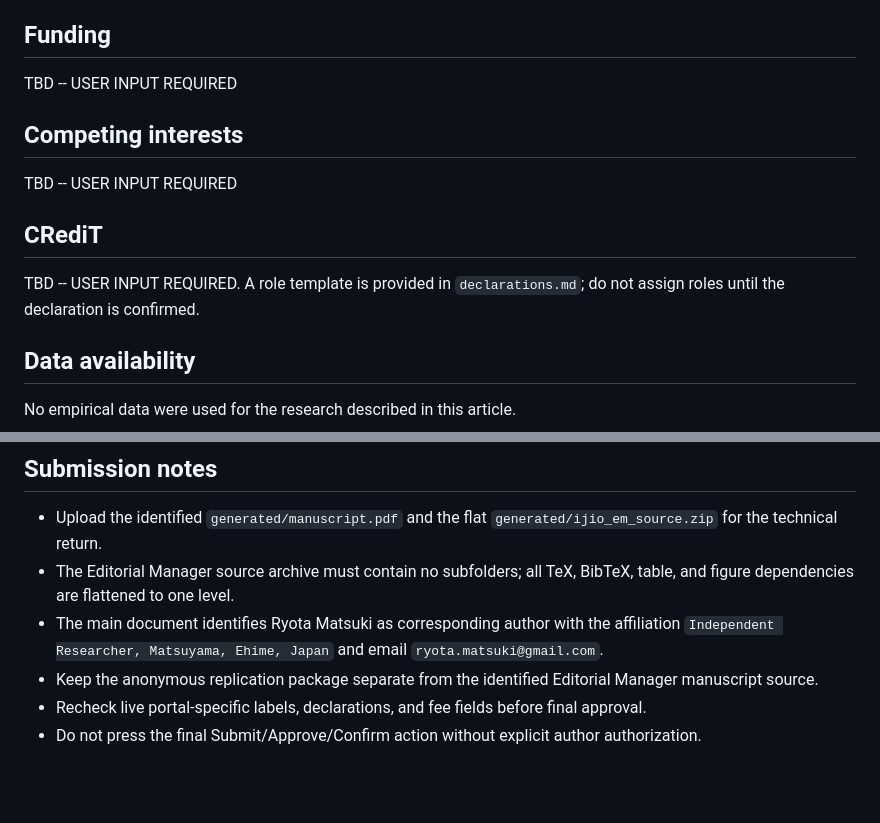
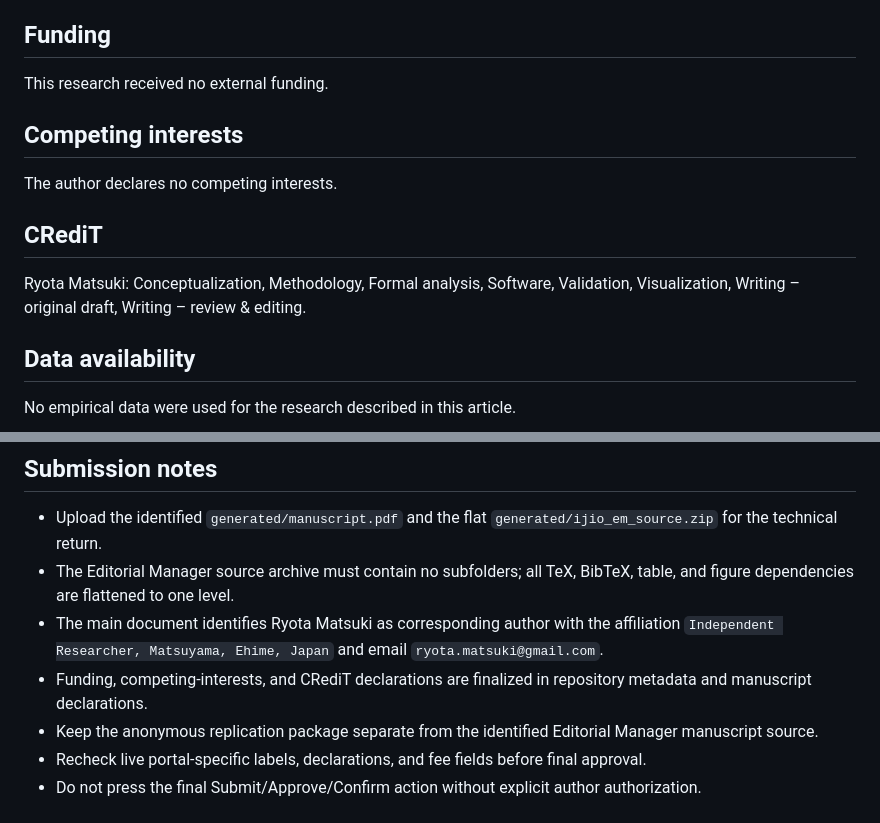
Before and after one commit to ryotamatsuki/private-compatibility-standards-coalitions, a Markdown page: submission/metadata.md, 2 parts joined by grey strips. Rendered like a GitHub page; blank space fills up the shorter version.

Commit message:
Finalize funding, competing interests, and CRediT metadata

```diff
--- a/submission/metadata.md
+++ b/submission/metadata.md
@@ -50,13 +50,13 @@ Ryota Matsuki
 Not supplied. Enter only if the live Editorial Manager account has a verified ORCID to use.
 
 ## Funding
-TBD -- USER INPUT REQUIRED
+This research received no external funding.
 
 ## Competing interests
-TBD -- USER INPUT REQUIRED
+The author declares no competing interests.
 
 ## CRediT
-TBD -- USER INPUT REQUIRED. A role template is provided in `declarations.md`; do not assign roles until the declaration is confirmed.
+Ryota Matsuki: Conceptualization, Methodology, Formal analysis, Software, Validation, Visualization, Writing – original draft, Writing – review & editing.
 
 ## Data availability
 No empirical data were used for the research described in this article.
@@ -93,6 +93,7 @@ The repository therefore generates a separate identified, flat Editorial Manager
 - Upload the identified `generated/manuscript.pdf` and the flat `generated/ijio_em_source.zip` for the technical return.
 - The Editorial Manager source archive must contain no subfolders; all TeX, BibTeX, table, and figure dependencies are flattened to one level.
 - The main document identifies Ryota Matsuki as corresponding author with the affiliation `Independent Researcher, Matsuyama, Ehime, Japan` and email `ryota.matsuki@gmail.com`.
+- Funding, competing-interests, and CRediT declarations are finalized in repository metadata and manuscript declarations.
 - Keep the anonymous replication package separate from the identified Editorial Manager manuscript source.
 - Recheck live portal-specific labels, declarations, and fee fields before final approval.
 - Do not press the final Submit/Approve/Confirm action without explicit author authorization.
```
